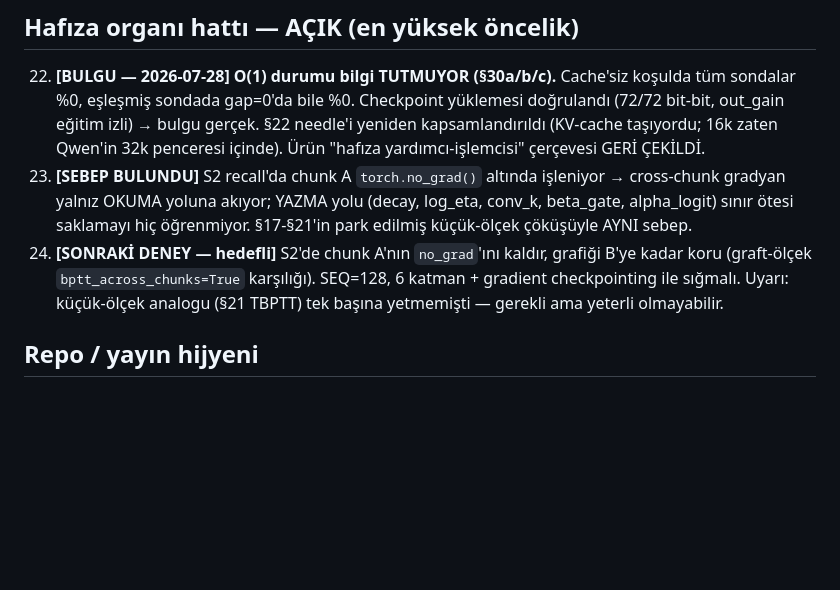
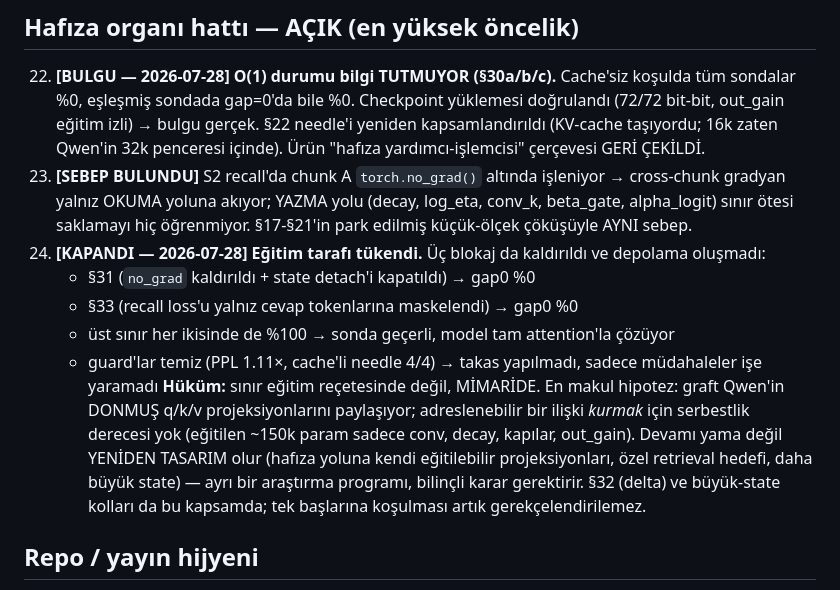
Before and after one commit to kayra-hn/HFP, a Markdown page: docs/internal_tr/BEKLEYEN_ISLER.md, the part around the change. Drawn GitHub-style; blank space fills up the shorter version.

```diff
--- a/docs/internal_tr/BEKLEYEN_ISLER.md
+++ b/docs/internal_tr/BEKLEYEN_ISLER.md
@@ -71,10 +71,20 @@
     → cross-chunk gradyan yalnız OKUMA yoluna akıyor; YAZMA yolu (decay, log_eta,
     conv_k, beta_gate, alpha_logit) sınır ötesi saklamayı hiç öğrenmiyor.
     §17-§21'in park edilmiş küçük-ölçek çöküşüyle AYNI sebep.
-24. **[SONRAKİ DENEY — hedefli]** S2'de chunk A'nın `no_grad`'ını kaldır, grafiği
-    B'ye kadar koru (graft-ölçek `bptt_across_chunks=True` karşılığı). SEQ=128,
-    6 katman + gradient checkpointing ile sığmalı. Uyarı: küçük-ölçek analogu
-    (§21 TBPTT) tek başına yetmemişti — gerekli ama yeterli olmayabilir.
+24. **[KAPANDI — 2026-07-28] Eğitim tarafı tükendi.** Üç blokaj da kaldırıldı ve
+    depolama oluşmadı:
+    - §31 (`no_grad` kaldırıldı + state detach'i kapatıldı) → gap0 %0
+    - §33 (recall loss'u yalnız cevap tokenlarına maskelendi) → gap0 %0
+    - üst sınır her ikisinde de %100 → sonda geçerli, model tam attention'la çözüyor
+    - guard'lar temiz (PPL 1.11×, cache'li needle 4/4) → takas yapılmadı, sadece
+      müdahaleler işe yaramadı
+    **Hüküm:** sınır eğitim reçetesinde değil, MİMARİDE. En makul hipotez: graft
+    Qwen'in DONMUŞ q/k/v projeksiyonlarını paylaşıyor; adreslenebilir bir ilişki
+    *kurmak* için serbestlik derecesi yok (eğitilen ~150k param sadece conv, decay,
+    kapılar, out_gain). Devamı yama değil YENİDEN TASARIM olur (hafıza yoluna kendi
+    eğitilebilir projeksiyonları, özel retrieval hedefi, daha büyük state) — ayrı bir
+    araştırma programı, bilinçli karar gerektirir. §32 (delta) ve büyük-state kolları
+    da bu kapsamda; tek başlarına koşulması artık gerekçelendirilemez.
 
 ## Repo / yayın hijyeni
 
```
Also changed, not shown: RESULTS.md (+48 -0 lines).
